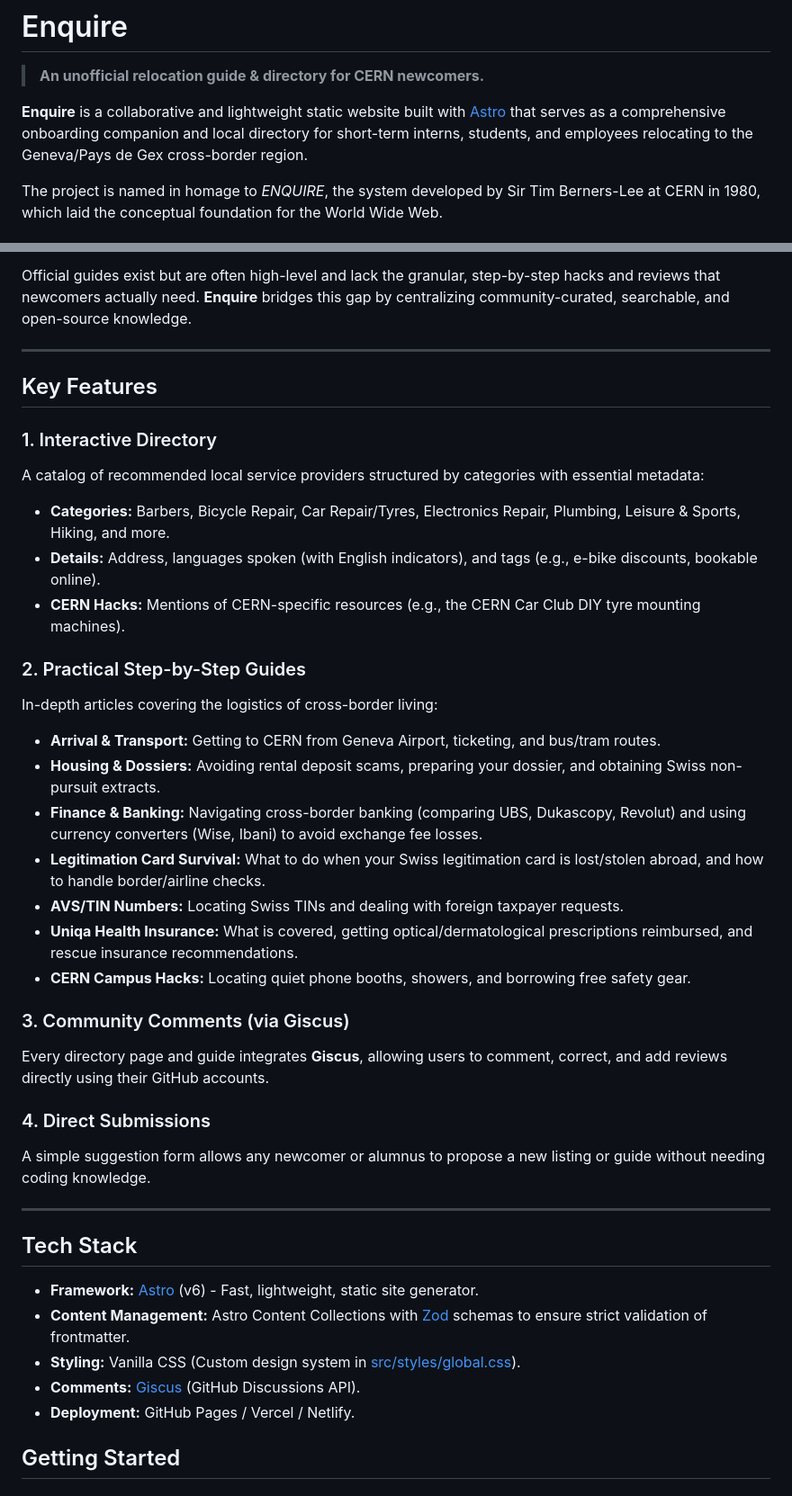
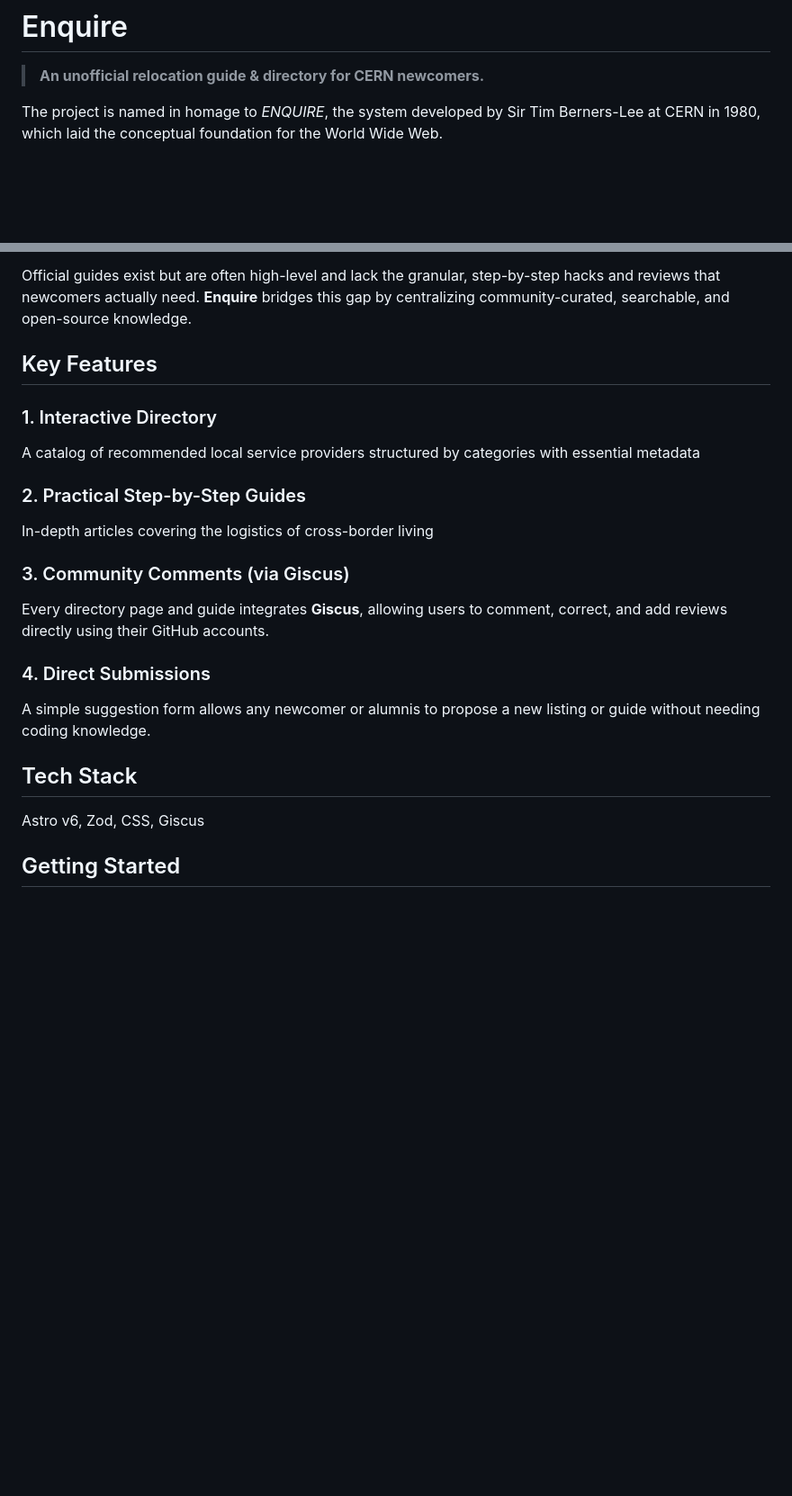
Before and after one commit to riky-dev/enquire, a Markdown page: README.md, 2 parts joined by grey strips. Shown at 90% size. Drawn GitHub-style; blank space fills up the shorter version.

Commit message:
refactor: simplify README

```diff
--- a/README.md
+++ b/README.md
@@ -1,8 +1,6 @@
 # Enquire
 
 > **An unofficial relocation guide & directory for CERN newcomers.**
-
-**Enquire** is a collaborative and lightweight static website built with [Astro](https://astro.build/) that serves as a comprehensive onboarding companion and local directory for short-term interns, students, and employees relocating to the Geneva/Pays de Gex cross-border region.
 
 The project is named in homage to _ENQUIRE_, the system developed by Sir Tim Berners-Lee at CERN in 1980, which laid the conceptual foundation for the World Wide Web.
 
@@ -16,29 +14,15 @@ Relocating to CERN presents unique challenges:
 
 Official guides exist but are often high-level and lack the granular, step-by-step hacks and reviews that newcomers actually need. **Enquire** bridges this gap by centralizing community-curated, searchable, and open-source knowledge.
 
----
-
 ## Key Features
 
 ### 1. Interactive Directory
 
-A catalog of recommended local service providers structured by categories with essential metadata:
-
-- **Categories:** Barbers, Bicycle Repair, Car Repair/Tyres, Electronics Repair, Plumbing, Leisure & Sports, Hiking, and more.
-- **Details:** Address, languages spoken (with English indicators), and tags (e.g., e-bike discounts, bookable online).
-- **CERN Hacks:** Mentions of CERN-specific resources (e.g., the CERN Car Club DIY tyre mounting machines).
+A catalog of recommended local service providers structured by categories with essential metadata
 
 ### 2. Practical Step-by-Step Guides
 
-In-depth articles covering the logistics of cross-border living:
-
-- **Arrival & Transport:** Getting to CERN from Geneva Airport, ticketing, and bus/tram routes.
-- **Housing & Dossiers:** Avoiding rental deposit scams, preparing your dossier, and obtaining Swiss non-pursuit extracts.
-- **Finance & Banking:** Navigating cross-border banking (comparing UBS, Dukascopy, Revolut) and using currency converters (Wise, Ibani) to avoid exchange fee losses.
-- **Legitimation Card Survival:** What to do when your Swiss legitimation card is lost/stolen abroad, and how to handle border/airline checks.
-- **AVS/TIN Numbers:** Locating Swiss TINs and dealing with foreign taxpayer requests.
-- **Uniqa Health Insurance:** What is covered, getting optical/dermatological prescriptions reimbursed, and rescue insurance recommendations.
-- **CERN Campus Hacks:** Locating quiet phone booths, showers, and borrowing free safety gear.
+In-depth articles covering the logistics of cross-border living
 
 ### 3. Community Comments (via Giscus)
 
@@ -46,17 +30,11 @@ Every directory page and guide integrates **Giscus**, allowing users to comment,
 
 ### 4. Direct Submissions
 
-A simple suggestion form allows any newcomer or alumnus to propose a new listing or guide without needing coding knowledge.
-
----
+A simple suggestion form allows any newcomer or alumnis to propose a new listing or guide without needing coding knowledge.
 
 ## Tech Stack
 
-- **Framework:** [Astro](https://astro.build/) (v6) - Fast, lightweight, static site generator.
-- **Content Management:** Astro Content Collections with [Zod](https://zod.dev/) schemas to ensure strict validation of frontmatter.
-- **Styling:** Vanilla CSS (Custom design system in [src/styles/global.css](file:///home/riky/stuff/git/newcomers-guide/src/styles/global.css)).
-- **Comments:** [Giscus](https://giscus.app/) (GitHub Discussions API).
-- **Deployment:** GitHub Pages / Vercel / Netlify.
+Astro v6, Zod, CSS, Giscus
 
 ## Getting Started
 
```
